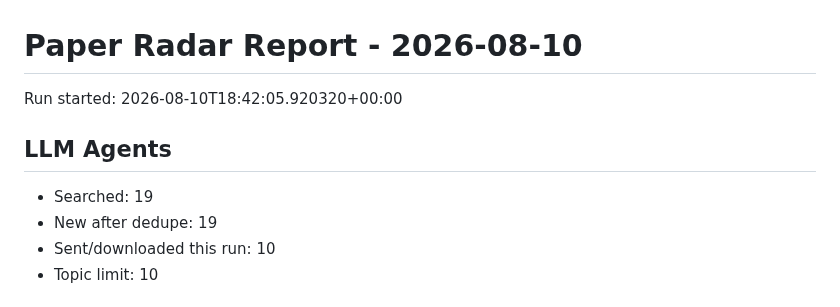
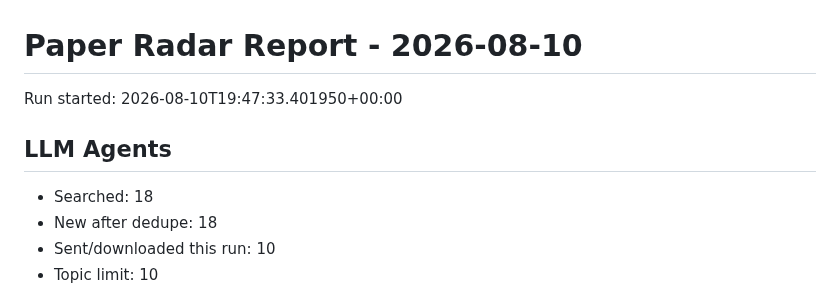
Before and after one commit to shiyongding19065-coder/paper-radar, a Markdown page: reports/2026-08-10.md, the part around the change. Rendered like a GitHub page.

Commit message:
Update paper radar records

```diff
--- a/reports/2026-08-10.md
+++ b/reports/2026-08-10.md
@@ -1,11 +1,11 @@
 # Paper Radar Report - 2026-08-10
 
-Run started: 2026-08-10T18:42:05.920320+00:00
+Run started: 2026-08-10T19:47:33.401950+00:00
 
 ## LLM Agents
 
-- Searched: 19
-- New after dedupe: 19
+- Searched: 18
+- New after dedupe: 18
 - Sent/downloaded this run: 10
 - Topic limit: 10
 
```
